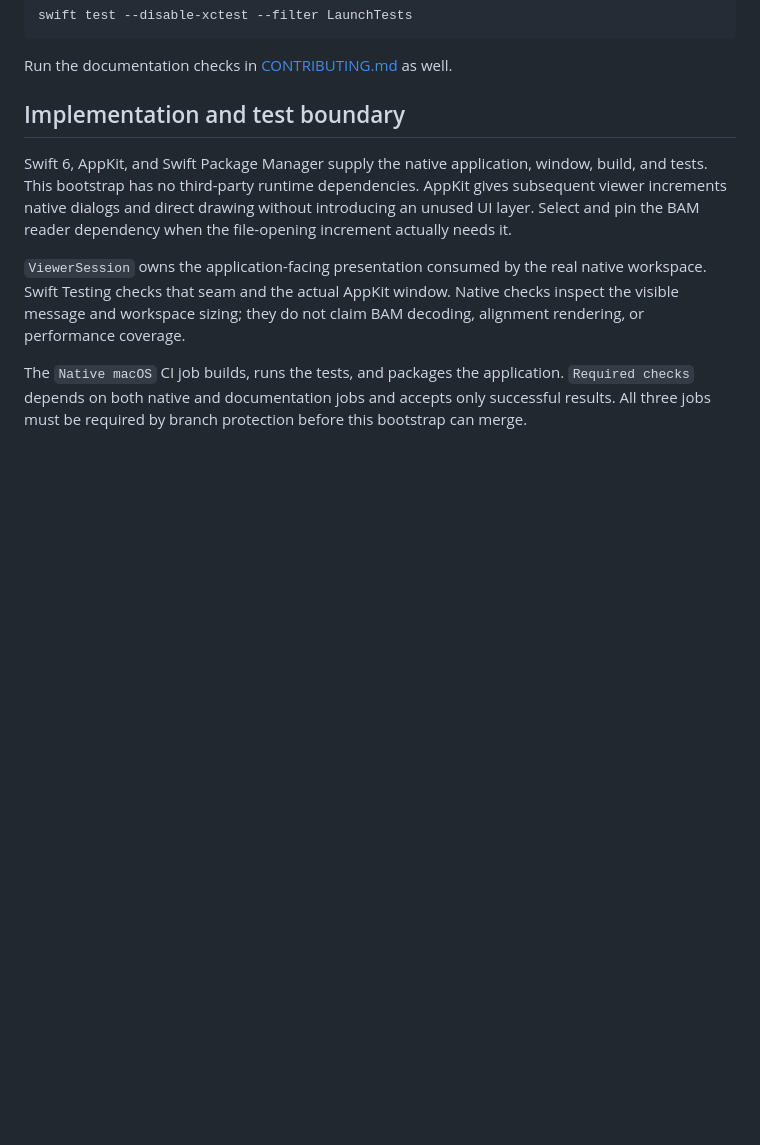
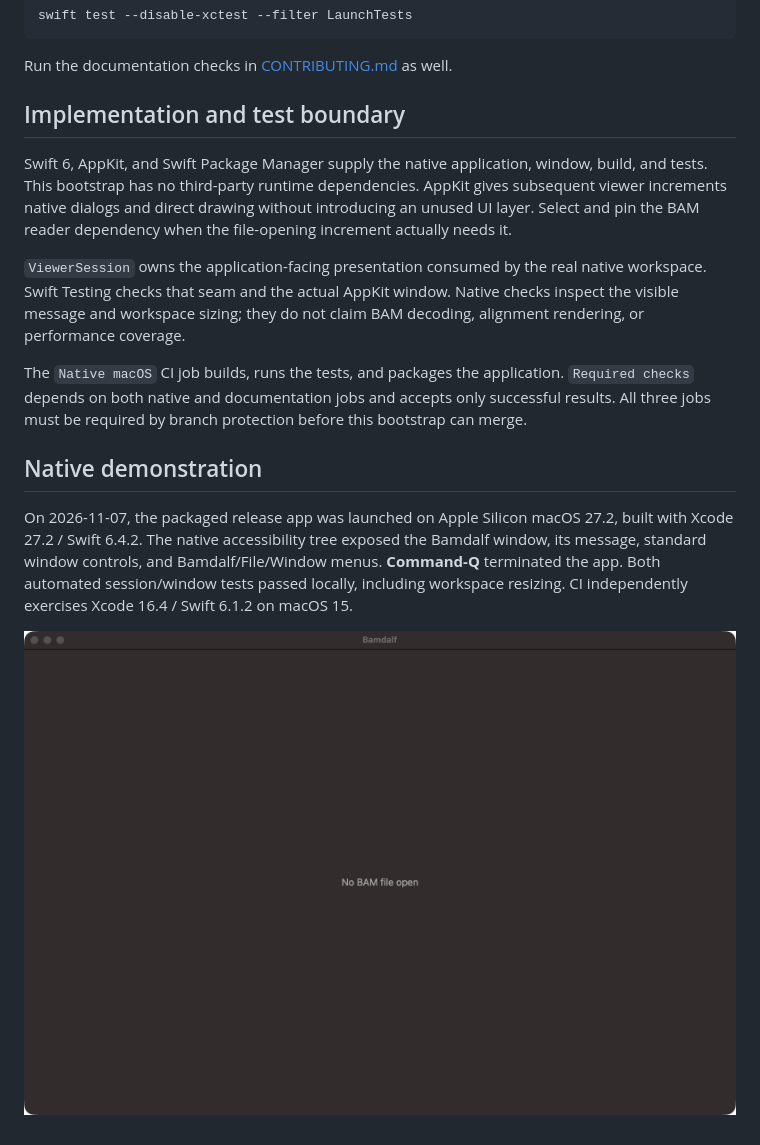
Before and after one commit to micknudsen/bamdalf, a Markdown page: docs/development.md, the part around the change. GitHub-like rendering; pictures changed too: docs/images/native-workspace.png (added); blank space fills up the shorter version.

Commit message:
Launch the real AppKit workspace and document native validation

```diff
--- a/docs/development.md
+++ b/docs/development.md
@@ -68,3 +68,14 @@ The `Native macOS` CI job builds, runs the tests, and packages the application.
 `Required checks` depends on both native and documentation jobs and accepts
 only successful results. All three jobs must be required by branch protection
 before this bootstrap can merge.
+
+## Native demonstration
+
+On 2026-11-07, the packaged release app was launched on Apple Silicon macOS
+27.2, built with Xcode 27.2 / Swift 6.4.2. The native accessibility tree exposed
+the Bamdalf window, its message, standard window controls, and Bamdalf/File/Window
+menus. **Command-Q** terminated the app. Both automated session/window tests
+passed locally, including workspace resizing. CI independently exercises Xcode
+16.4 / Swift 6.1.2 on macOS 15.
+
+![Native Bamdalf workspace with no BAM file open](images/native-workspace.png)
```
Also changed, not shown: 2 other files.
